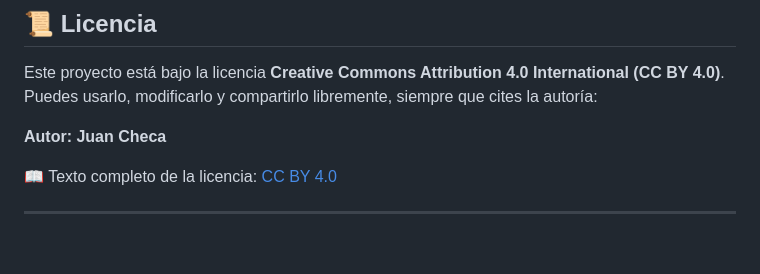
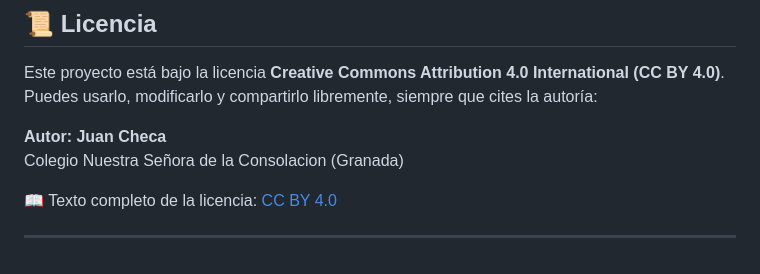
Before and after one commit to jichef/Bloques, a Markdown page: README.md, the part around the change. Rendered like a GitHub page.

Commit message:
Actualizar README.md

```diff
--- a/README.md
+++ b/README.md
@@ -60,6 +60,8 @@ Este proyecto está bajo la licencia **Creative Commons Attribution 4.0 Internat
 Puedes usarlo, modificarlo y compartirlo libremente, siempre que cites la autoría:
 
 **Autor: Juan Checa**
+Colegio Nuestra Señora de la Consolacion (Granada)
+
 
 📖 Texto completo de la licencia: [CC BY 4.0](LICENSE.md)
 
```
